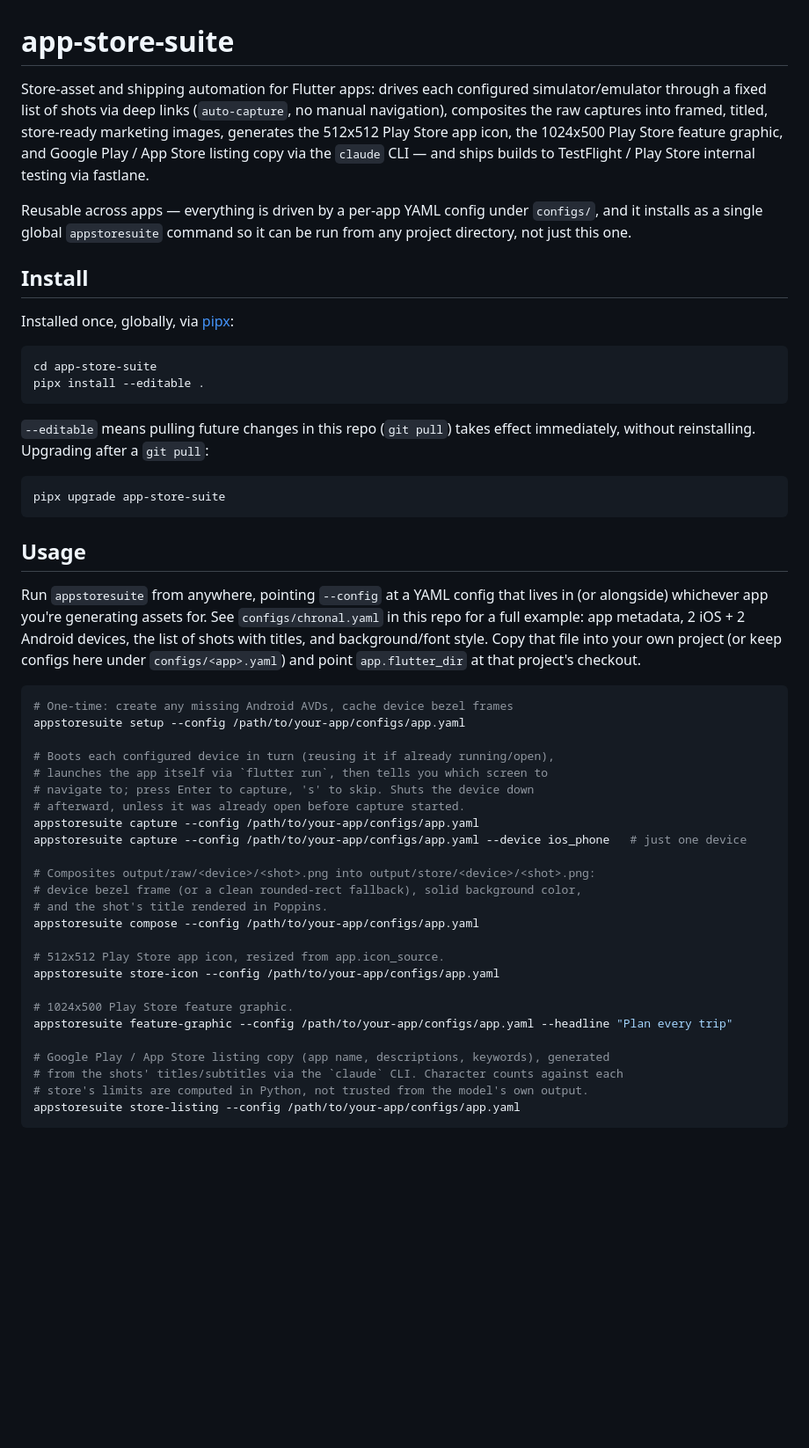
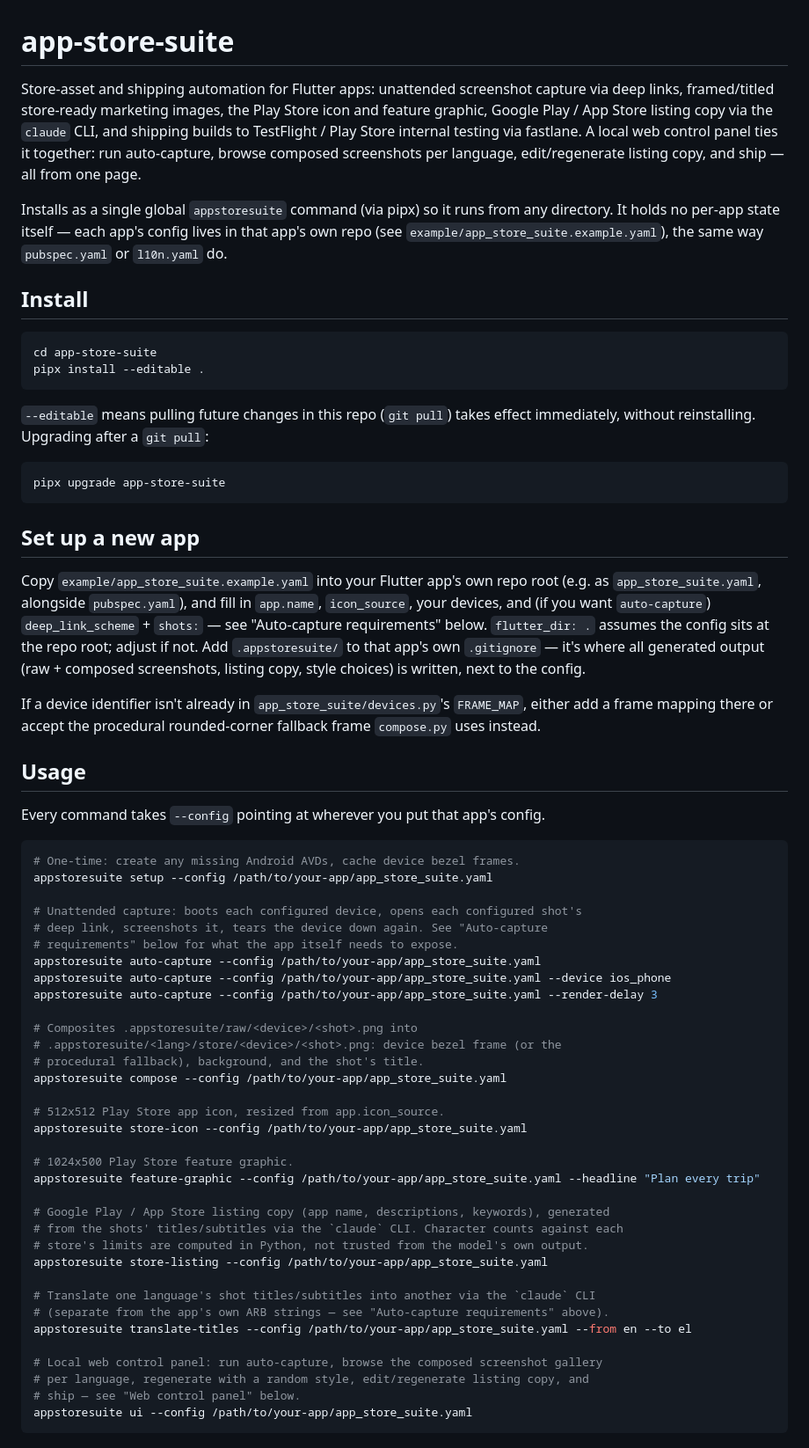
Before and after one commit to stanimeros/app-store-suite, a Markdown page: README.md, the part around one of its changes. Shown at 88% size. Rendered like a GitHub page; blank space fills up the shorter version.

````diff
--- a/README.md
+++ b/README.md
@@ -1,19 +1,18 @@
 # app-store-suite
 
-Store-asset and shipping automation for Flutter apps: drives each configured
-simulator/emulator through a fixed list of shots via deep links (`auto-capture`, no
-manual navigation), composites the raw captures into framed, titled, store-ready
-marketing images, generates the 512x512 Play Store app icon, the 1024x500 Play Store
-feature graphic, and Google Play / App Store listing copy via the `claude` CLI — and
-ships builds to TestFlight / Play Store internal testing via fastlane.
+Store-asset and shipping automation for Flutter apps: unattended screenshot capture
+via deep links, framed/titled store-ready marketing images, the Play Store icon and
+feature graphic, Google Play / App Store listing copy via the `claude` CLI, and
+shipping builds to TestFlight / Play Store internal testing via fastlane. A local web
+control panel ties it together: run auto-capture, browse composed screenshots per
+language, edit/regenerate listing copy, and ship — all from one page.
 
-Reusable across apps — everything is driven by a per-app YAML config under `configs/`,
-and it installs as a single global `appstoresuite` command so it can be run from any
-project directory, not just this one.
+Installs as a single global `appstoresuite` command (via pipx) so it runs from any
+directory. It holds no per-app state itself — each app's config lives in that app's
+own repo (see `example/app_store_suite.example.yaml`), the same way `pubspec.yaml`
+or `l10n.yaml` do.
 
 ## Install
-
-Installed once, globally, via [pipx](https://pipx.pypa.io/):
 
 ```bash
 cd app-store-suite
@@ -27,39 +26,57 @@ immediately, without reinstalling. Upgrading after a `git pull`:
 pipx upgrade app-store-suite
 ```
 
+## Set up a new app
+
+Copy `example/app_store_suite.example.yaml` into your Flutter app's own repo root
+(e.g. as `app_store_suite.yaml`, alongside `pubspec.yaml`), and fill in `app.name`,
+`icon_source`, your devices, and (if you want `auto-capture`) `deep_link_scheme` +
+`shots:` — see "Auto-capture requirements" below. `flutter_dir: .` assumes the config
+sits at the repo root; adjust if not. Add `.appstoresuite/` to that app's own
+`.gitignore` — it's where all generated output (raw + composed screenshots, listing
+copy, style choices) is written, next to the config.
+
+If a device identifier isn't already in `app_store_suite/devices.py`'s `FRAME_MAP`,
+either add a frame mapping there or accept the procedural rounded-corner fallback
+frame `compose.py` uses instead.
+
 ## Usage
 
-Run `appstoresuite` from anywhere, pointing `--config` at a YAML config that lives
-in (or alongside) whichever app you're generating assets for. See
-`configs/chronal.yaml` in this repo for a full example: app metadata, 2 iOS + 2
-Android devices, the list of shots with titles, and background/font style. Copy that
-file into your own project (or keep configs here under `configs/<app>.yaml`) and
-point `app.flutter_dir` at that project's checkout.
+Every command takes `--config` pointing at wherever you put that app's config.
 
 ```bash
-# One-time: create any missing Android AVDs, cache device bezel frames
-appstoresuite setup --config /path/to/your-app/configs/app.yaml
+# One-time: create any missing Android AVDs, cache device bezel frames.
+appstoresuite setup --config /path/to/your-app/app_store_suite.yaml
 
-# Boots each configured device in turn (reusing it if already running/open),
-# launches the app itself via `flutter run`, then tells you which screen to
-# navigate to; press Enter to capture, 's' to skip. Shuts the device down
-# afterward, unless it was already open before capture started.
-appstoresuite capture --config /path/to/your-app/configs/app.yaml
-appstoresuite capture --config /path/to/your-app/configs/app.yaml --device ios_phone   # just one device
+# Unattended capture: boots each configured device, opens each configured shot's
+# deep link, screenshots it, tears the device down again. See "Auto-capture
+# requirements" below for what the app itself needs to expose.
+appstoresuite auto-capture --config /path/to/your-app/app_store_suite.yaml
+appstoresuite auto-capture --config /path/to/your-app/app_store_suite.yaml --device ios_phone
+appstoresuite auto-capture --config /path/to/your-app/app_store_suite.yaml --render-delay 3
 
-# Composites output/raw/<device>/<shot>.png into output/store/<device>/<shot>.png:
-# device bezel frame (or a clean rounded-rect fallback), solid background color,
-# and the shot's title rendered in Poppins.
-appstoresuite compose --config /path/to/your-app/configs/app.yaml
+# Composites .appstoresuite/raw/<device>/<shot>.png into
+# .appstoresuite/<lang>/store/<device>/<shot>.png: device bezel frame (or the
+# procedural fallback), background, and the shot's title.
+appstoresuite compose --config /path/to/your-app/app_store_suite.yaml
 
 # 512x512 Play Store app icon, resized from app.icon_source.
-appstoresuite store-icon --config /path/to/your-app/configs/app.yaml
+appstoresuite store-icon --config /path/to/your-app/app_store_suite.yaml
 
 # 1024x500 Play Store feature graphic.
-appstoresuite feature-graphic --config /path/to/your-app/configs/app.yaml --headline "Plan every trip"
+appstoresuite feature-graphic --config /path/to/your-app/app_store_suite.yaml --headline "Plan every trip"
 
 # Google Play / App Store listing copy (app name, descriptions, keywords), generated
 # from the shots' titles/subtitles via the `claude` CLI. Character counts against each
 # store's limits are computed in Python, not trusted from the model's own output.
-appstoresuite store-listing --config /path/to/your-app/configs/app.yaml
+appstoresuite store-listing --config /path/to/your-app/app_store_suite.yaml
+
+# Translate one language's shot titles/subtitles into another via the `claude` CLI
+# (separate from the app's own ARB strings — see "Auto-capture requirements" above).
+appstoresuite translate-titles --config /path/to/your-app/app_store_suite.yaml --from en --to el
+
+# Local web control panel: run auto-capture, browse the composed screenshot gallery
+# per language, regenerate with a random style, edit/regenerate listing copy, and
+# ship — see "Web control panel" below.
+appstoresuite ui --config /path/to/your-app/app_store_suite.yaml
 ```
````
Also changed, not shown: other parts of README.md (+80 -69 lines).
